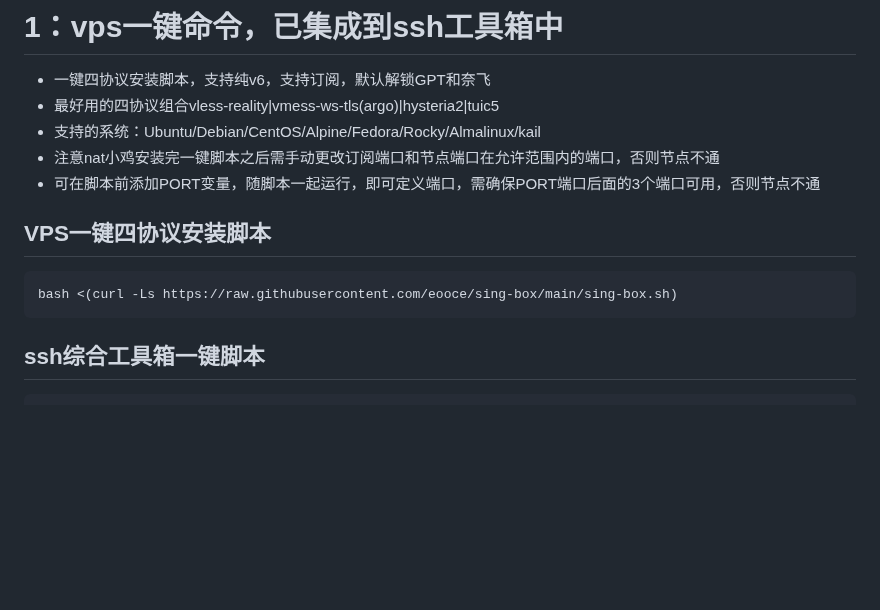
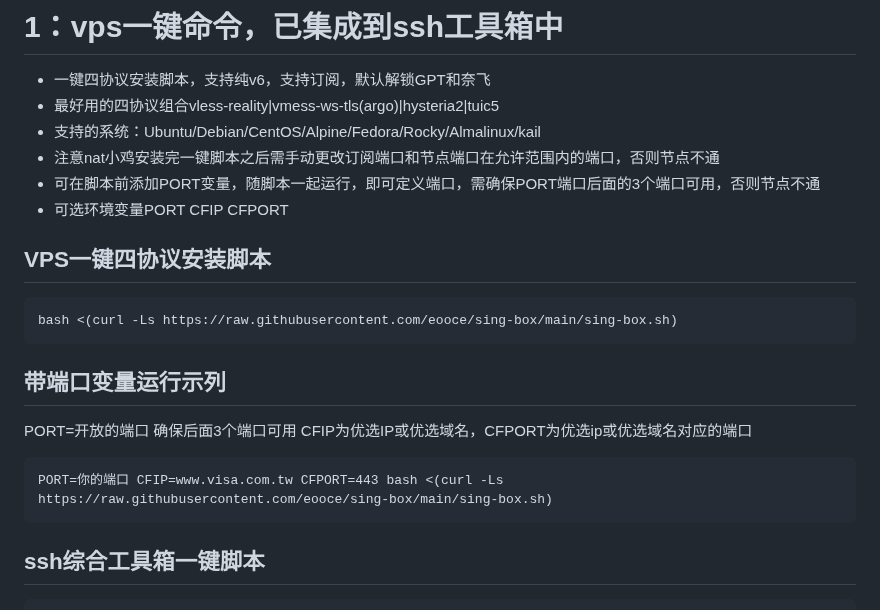
Before and after one commit to eooce/Sing-box, a Markdown page: README.md, the part around the change. GitHub-like rendering; blank space fills up the shorter version.

````diff
--- a/README.md
+++ b/README.md
@@ -4,11 +4,18 @@
 * 支持的系统：Ubuntu/Debian/CentOS/Alpine/Fedora/Rocky/Almalinux/kail
 * 注意nat小鸡安装完一键脚本之后需手动更改订阅端口和节点端口在允许范围内的端口，否则节点不通
 * 可在脚本前添加PORT变量，随脚本一起运行，即可定义端口，需确保PORT端口后面的3个端口可用，否则节点不通
+* 可选环境变量PORT CFIP CFPORT
 
 ## VPS一键四协议安装脚本
 ```
 bash <(curl -Ls https://raw.githubusercontent.com/eooce/sing-box/main/sing-box.sh)
 ```
+## 带端口变量运行示列
+PORT=开放的端口 确保后面3个端口可用 CFIP为优选IP或优选域名，CFPORT为优选ip或优选域名对应的端口
+```
+PORT=你的端口 CFIP=www.visa.com.tw CFPORT=443 bash <(curl -Ls https://raw.githubusercontent.com/eooce/sing-box/main/sing-box.sh)
+```
+
 
 ## ssh综合工具箱一键脚本
 ```
````
